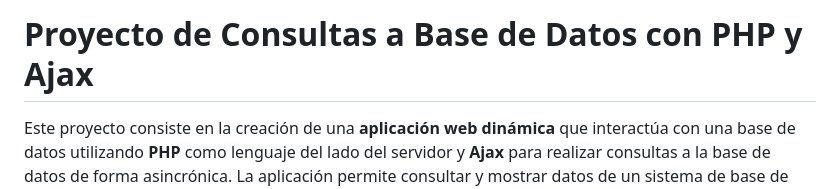
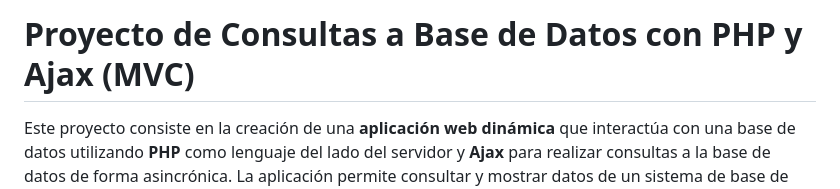
Before and after one commit to Abrilskop/SistemaX, a Markdown page: README.md, the part around the change. Drawn GitHub-style.

Commit message:
chore: Update README.md

```diff
--- a/README.md
+++ b/README.md
@@ -1,4 +1,4 @@
-# Proyecto de Consultas a Base de Datos con PHP y Ajax
+# Proyecto de Consultas a Base de Datos con PHP y Ajax (MVC)
 
 Este proyecto consiste en la creación de una **aplicación web dinámica** que interactúa con una base de datos utilizando **PHP** como lenguaje del lado del servidor y **Ajax** para realizar consultas a la base de datos de forma asincrónica. La aplicación permite consultar y mostrar datos de un sistema de base de datos llamado **SistemaX** sin necesidad de recargar la página, mejorando la experiencia del usuario.
 
```
